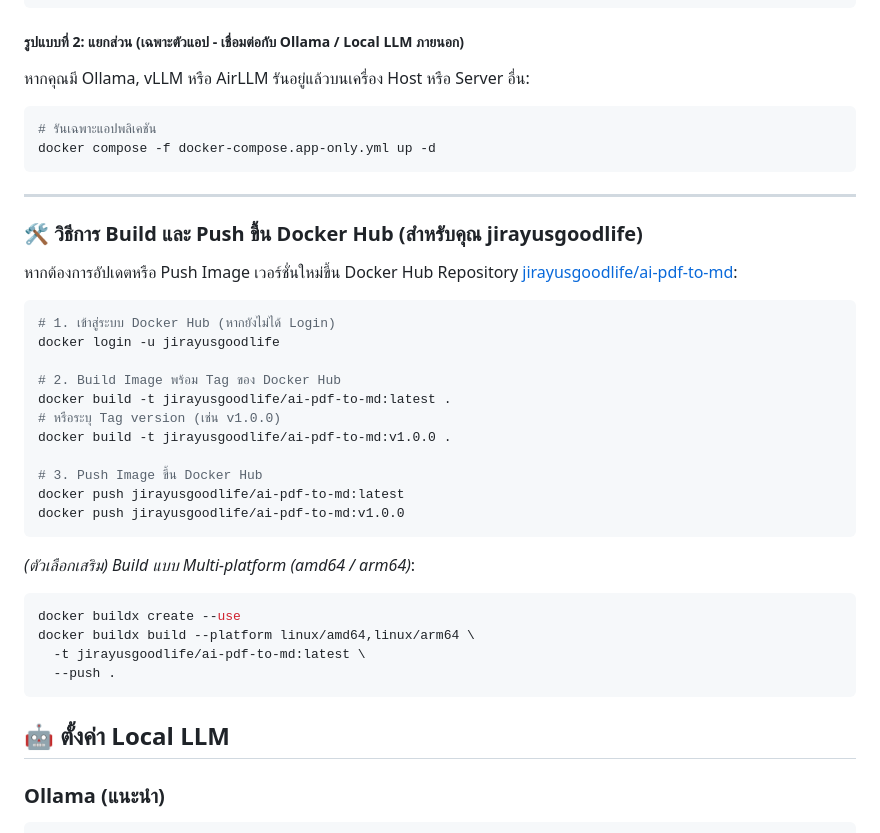
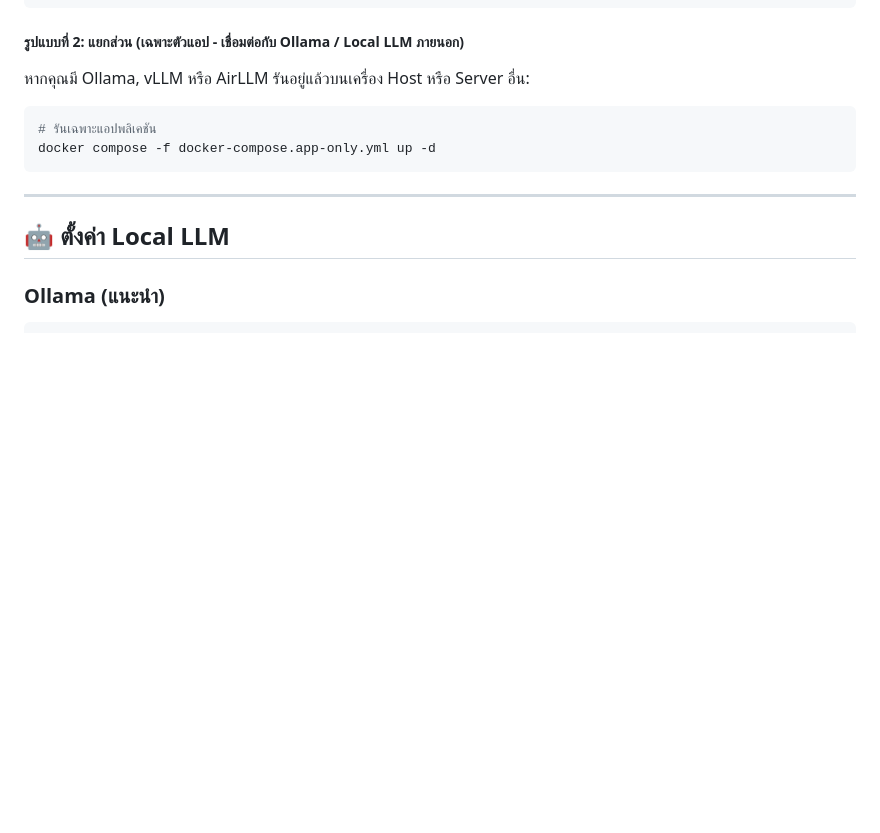
Before and after one commit to jirayusgoodlife/AI-PDF-to-MD, a Markdown page: README.md, the part around the change. Drawn GitHub-style; blank space fills up the shorter version.

````diff
--- a/README.md
+++ b/README.md
@@ -87,32 +87,6 @@ docker compose -f docker-compose.app-only.yml up -d
 ```
 
 ---
-
-### 🛠️ วิธีการ Build และ Push ขึ้น Docker Hub (สำหรับคุณ jirayusgoodlife)
-
-หากต้องการอัปเดตหรือ Push Image เวอร์ชั่นใหม่ขึ้น Docker Hub Repository [jirayusgoodlife/ai-pdf-to-md](https://hub.docker.com/repository/docker/jirayusgoodlife/ai-pdf-to-md):
-
-```bash
-# 1. เข้าสู่ระบบ Docker Hub (หากยังไม่ได้ Login)
-docker login -u jirayusgoodlife
-
-# 2. Build Image พร้อม Tag ของ Docker Hub
-docker build -t jirayusgoodlife/ai-pdf-to-md:latest .
-# หรือระบุ Tag version (เช่น v1.0.0)
-docker build -t jirayusgoodlife/ai-pdf-to-md:v1.0.0 .
-
-# 3. Push Image ขึ้น Docker Hub
-docker push jirayusgoodlife/ai-pdf-to-md:latest
-docker push jirayusgoodlife/ai-pdf-to-md:v1.0.0
-```
-
-*(ตัวเลือกเสริม) Build แบบ Multi-platform (amd64 / arm64)*:
-```bash
-docker buildx create --use
-docker buildx build --platform linux/amd64,linux/arm64 \
-  -t jirayusgoodlife/ai-pdf-to-md:latest \
-  --push .
-```
 
 ## 🤖 ตั้งค่า Local LLM
 
````
